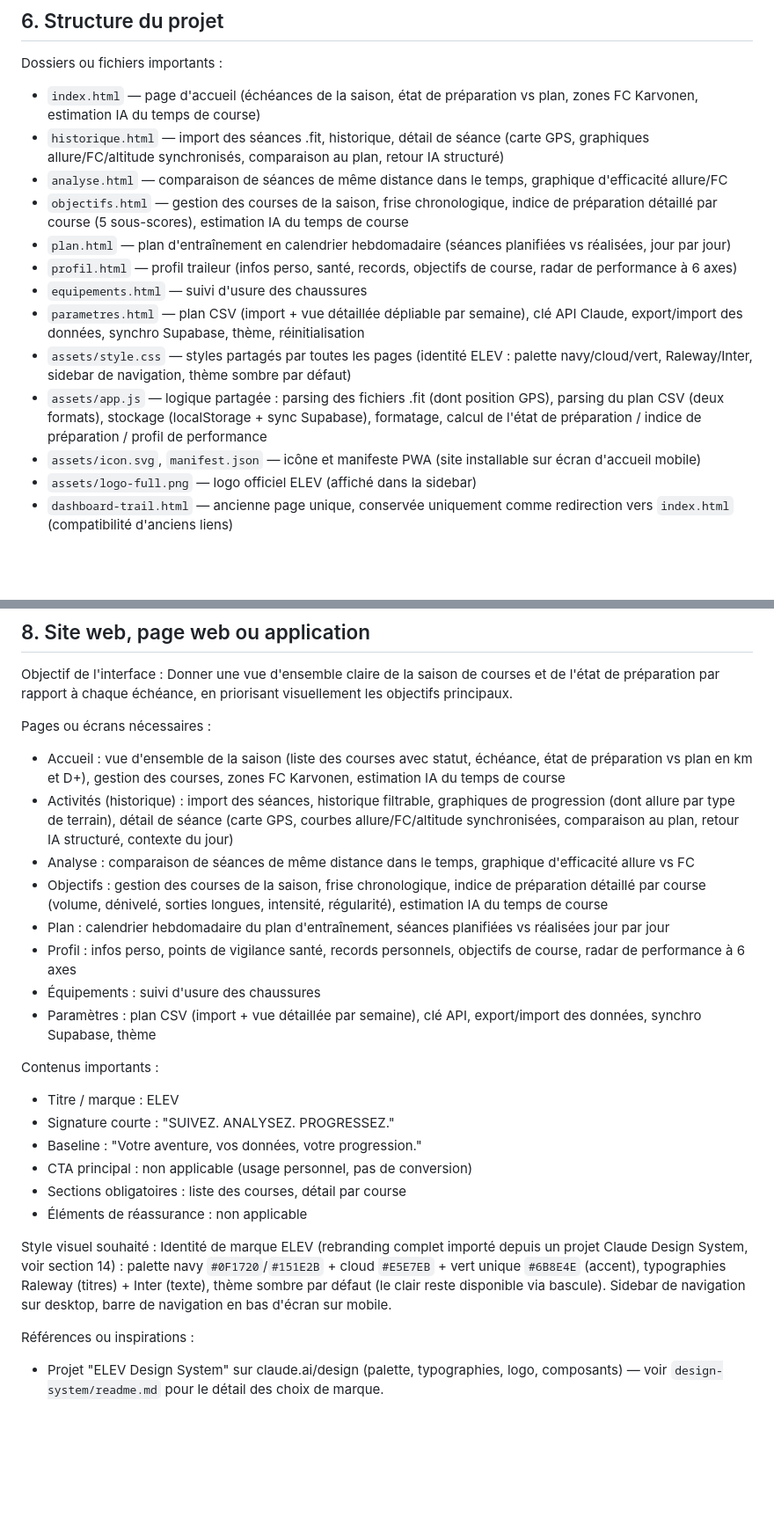
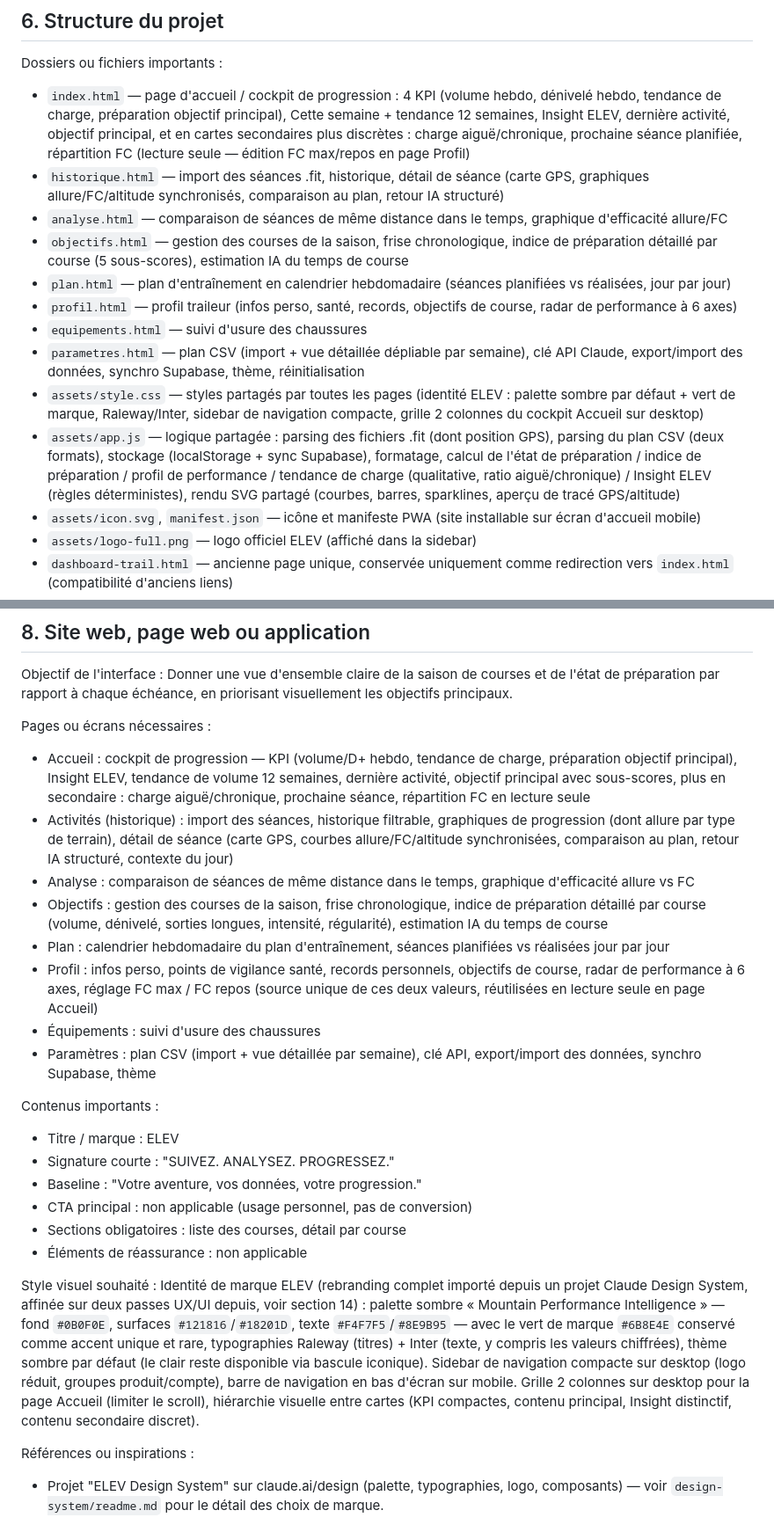
Before and after one commit to electron46/dashboard-trail, a Markdown page: CLAUDE.md, 2 parts joined by grey strips. Shown at 88% size. GitHub-like rendering; blank space fills up the shorter version.

```diff
--- a/CLAUDE.md
+++ b/CLAUDE.md
@@ -102,7 +103,7 @@ Claude doit proposer une solution simple et adaptée au besoin, en expliquant br
 ## 6. Structure du projet
 
 Dossiers ou fichiers importants :
-- `index.html` — page d'accueil (échéances de la saison, état de préparation vs plan, zones FC Karvonen, estimation IA du temps de course)
+- `index.html` — page d'accueil / cockpit de progression : 4 KPI (volume hebdo, dénivelé hebdo, tendance de charge, préparation objectif principal), Cette semaine + tendance 12 semaines, Insight ELEV, dernière activité, objectif principal, et en cartes secondaires plus discrètes : charge aiguë/chronique, prochaine séance planifiée, répartition FC (lecture seule — édition FC max/repos en page Profil)
 - `historique.html` — import des séances .fit, historique, détail de séance (carte GPS, graphiques allure/FC/altitude synchronisés, comparaison au plan, retour IA structuré)
 - `analyse.html` — comparaison de séances de même distance dans le temps, graphique d'efficacité allure/FC
 - `objectifs.html` — gestion des courses de la saison, frise chronologique, indice de préparation détaillé par course (5 sous-scores), estimation IA du temps de course
@@ -110,8 +111,8 @@ Dossiers ou fichiers importants :
 - `profil.html` — profil traileur (infos perso, santé, records, objectifs de course, radar de performance à 6 axes)
 - `equipements.html` — suivi d'usure des chaussures
 - `parametres.html` — plan CSV (import + vue détaillée dépliable par semaine), clé API Claude, export/import des données, synchro Supabase, thème, réinitialisation
-- `assets/style.css` — styles partagés par toutes les pages (identité ELEV : palette navy/cloud/vert, Raleway/Inter, sidebar de navigation, thème sombre par défaut)
-- `assets/app.js` — logique partagée : parsing des fichiers .fit (dont position GPS), parsing du plan CSV (deux formats), stockage (localStorage + sync Supabase), formatage, calcul de l'état de préparation / indice de préparation / profil de performance
+- `assets/style.css` — styles partagés par toutes les pages (identité ELEV : palette sombre par défaut + vert de marque, Raleway/Inter, sidebar de navigation compacte, grille 2 colonnes du cockpit Accueil sur desktop)
+- `assets/app.js` — logique partagée : parsing des fichiers .fit (dont position GPS), parsing du plan CSV (deux formats), stockage (localStorage + sync Supabase), formatage, calcul de l'état de préparation / indice de préparation / profil de performance / tendance de charge (qualitative, ratio aiguë/chronique) / Insight ELEV (règles déterministes), rendu SVG partagé (courbes, barres, sparklines, aperçu de tracé GPS/altitude)
 - `assets/icon.svg`, `manifest.json` — icône et manifeste PWA (site installable sur écran d'accueil mobile)
 - `assets/logo-full.png` — logo officiel ELEV (affiché dans la sidebar)
 - `dashboard-trail.html` — ancienne page unique, conservée uniquement comme redirection vers `index.html` (compatibilité d'anciens liens)
@@ -155,12 +156,12 @@ Objectif de l'interface :
 Donner une vue d'ensemble claire de la saison de courses et de l'état de préparation par rapport à chaque échéance, en priorisant visuellement les objectifs principaux.
 
 Pages ou écrans nécessaires :
-- Accueil : vue d'ensemble de la saison (liste des courses avec statut, échéance, état de préparation vs plan en km et D+), gestion des courses, zones FC Karvonen, estimation IA du temps de course
+- Accueil : cockpit de progression — KPI (volume/D+ hebdo, tendance de charge, préparation objectif principal), Insight ELEV, tendance de volume 12 semaines, dernière activité, objectif principal avec sous-scores, plus en secondaire : charge aiguë/chronique, prochaine séance, répartition FC en lecture seule
 - Activités (historique) : import des séances, historique filtrable, graphiques de progression (dont allure par type de terrain), détail de séance (carte GPS, courbes allure/FC/altitude synchronisées, comparaison au plan, retour IA structuré, contexte du jour)
 - Analyse : comparaison de séances de même distance dans le temps, graphique d'efficacité allure vs FC
 - Objectifs : gestion des courses de la saison, frise chronologique, indice de préparation détaillé par course (volume, dénivelé, sorties longues, intensité, régularité), estimation IA du temps de course
 - Plan : calendrier hebdomadaire du plan d'entraînement, séances planifiées vs réalisées jour par jour
-- Profil : infos perso, points de vigilance santé, records personnels, objectifs de course, radar de performance à 6 axes
+- Profil : infos perso, points de vigilance santé, records personnels, objectifs de course, radar de performance à 6 axes, réglage FC max / FC repos (source unique de ces deux valeurs, réutilisées en lecture seule en page Accueil)
 - Équipements : suivi d'usure des chaussures
 - Paramètres : plan CSV (import + vue détaillée par semaine), clé API, export/import des données, synchro Supabase, thème
 
@@ -173,7 +174,7 @@ Contenus importants :
 - Éléments de réassurance : non applicable
 
 Style visuel souhaité :
-Identité de marque ELEV (rebranding complet importé depuis un projet Claude Design System, voir section 14) : palette navy `#0F1720`/`#151E2B` + cloud `#E5E7EB` + vert unique `#6B8E4E` (accent), typographies Raleway (titres) + Inter (texte), thème sombre par défaut (le clair reste disponible via bascule). Sidebar de navigation sur desktop, barre de navigation en bas d'écran sur mobile.
+Identité de marque ELEV (rebranding complet importé depuis un projet Claude Design System, affinée sur deux passes UX/UI depuis, voir section 14) : palette sombre « Mountain Performance Intelligence » — fond `#0B0F0E`, surfaces `#121816`/`#18201D`, texte `#F4F7F5`/`#8E9B95` — avec le vert de marque `#6B8E4E` conservé comme accent unique et rare, typographies Raleway (titres) + Inter (texte, y compris les valeurs chiffrées), thème sombre par défaut (le clair reste disponible via bascule iconique). Sidebar de navigation compacte sur desktop (logo réduit, groupes produit/compte), barre de navigation en bas d'écran sur mobile. Grille 2 colonnes sur desktop pour la page Accueil (limiter le scroll), hiérarchie visuelle entre cartes (KPI compactes, contenu principal, Insight distinctif, contenu secondaire discret).
 
 Références ou inspirations :
 - Projet "ELEV Design System" sur claude.ai/design (palette, typographies, logo, composants) — voir `design-system/readme.md` pour le détail des choix de marque.
```
Also changed, not shown: other parts of CLAUDE.md (+11 -2 lines).
